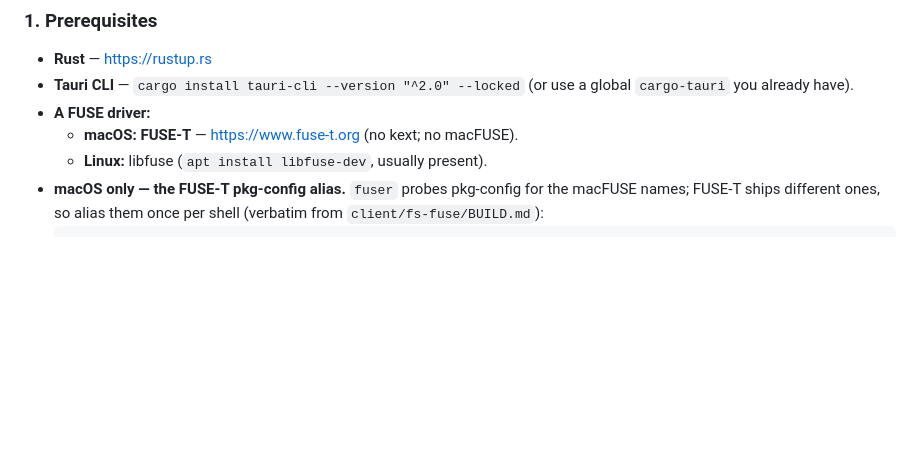
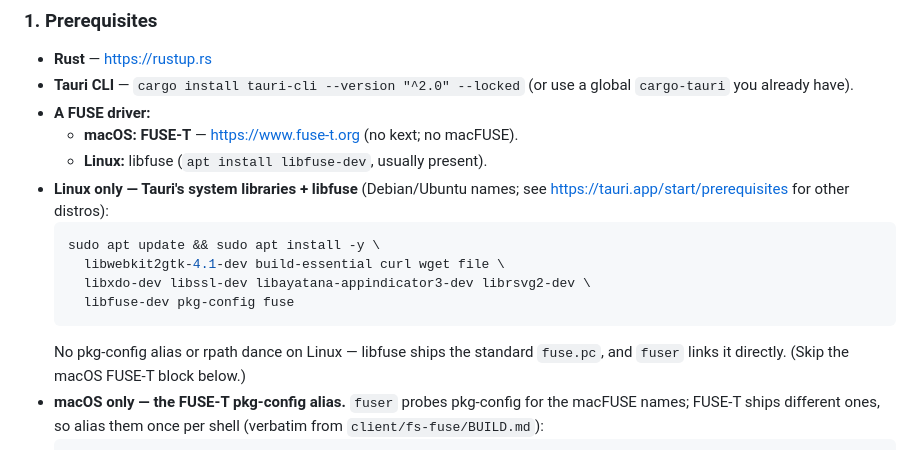
Before and after one commit to chaim354/tinkerex-client, a Markdown page: client/maker-app/SETUP.md, the part around the change. Drawn GitHub-style; blank space fills up the shorter version.

Commit message:
docs(SETUP): add explicit Linux prerequisites for the Tauri app
Tauri's webkit2gtk/appindicator system libs + libfuse, and note that Linux needs
no pkg-config alias or rpath (unlike macOS FUSE-T).

Co-Authored-By: Claude Opus 4.8 <noreply@anthropic.com>

````diff
--- a/client/maker-app/SETUP.md
+++ b/client/maker-app/SETUP.md
@@ -22,6 +22,16 @@ The backend lives in `src-tauri/src/lib.rs` (commands `sync_start` / `sync_stop`
 - **A FUSE driver:**
   - **macOS:** **FUSE-T** — https://www.fuse-t.org (no kext; no macFUSE).
   - **Linux:** libfuse (`apt install libfuse-dev`, usually present).
+- **Linux only — Tauri's system libraries + libfuse** (Debian/Ubuntu names; see
+  https://tauri.app/start/prerequisites for other distros):
+  ```sh
+  sudo apt update && sudo apt install -y \
+    libwebkit2gtk-4.1-dev build-essential curl wget file \
+    libxdo-dev libssl-dev libayatana-appindicator3-dev librsvg2-dev \
+    libfuse-dev pkg-config fuse
+  ```
+  No pkg-config alias or rpath dance on Linux — libfuse ships the standard `fuse.pc`,
+  and `fuser` links it directly. (Skip the macOS FUSE-T block below.)
 - **macOS only — the FUSE-T pkg-config alias.** `fuser` probes pkg-config for the
   macFUSE names; FUSE-T ships different ones, so alias them once per shell
   (verbatim from `client/fs-fuse/BUILD.md`):
````
